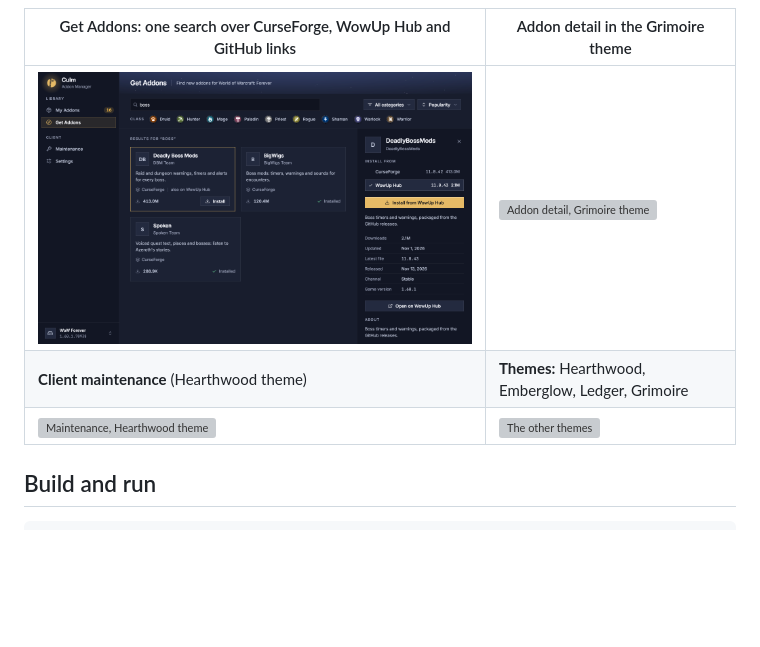
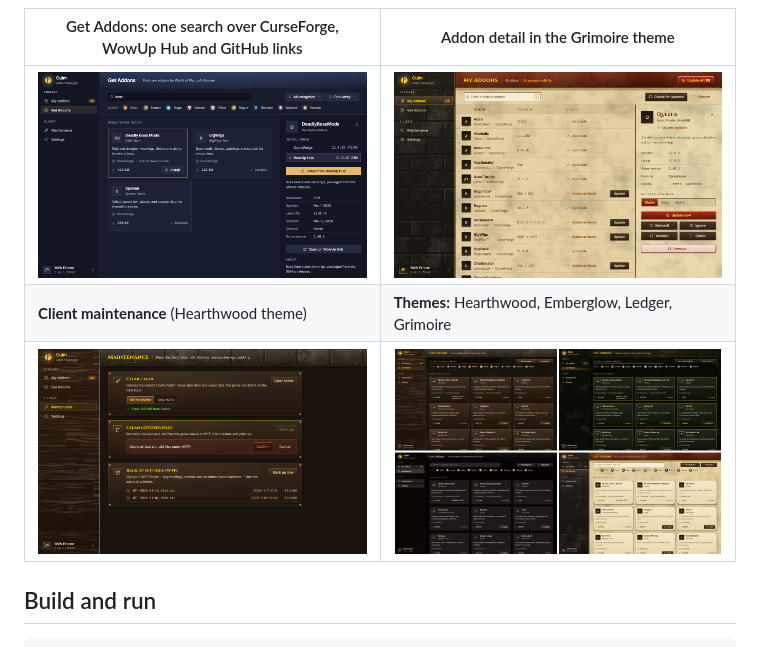
Before and after one commit to gengurke/Culm, a Markdown page: README.md, the part around the change. Drawn GitHub-style; pictures changed too: docs/screenshots/addon-detail-grimoire.png (added), docs/screenshots/maintenance-hearthwood.png (added), docs/screenshots/themes.png (added); blank space fills up the shorter version; grey boxes are pictures that could not be loaded.

Commit message:
README screenshots as PNG
Co-Authored-By: Claude Opus 5.5 <noreply@anthropic.com>

```diff
--- a/README.md
+++ b/README.md
@@ -12,9 +12,9 @@ how it is tested: [docs/FEATURES.md](docs/FEATURES.md).
 
 | Get Addons: one search over CurseForge, WowUp Hub and GitHub links | Addon detail in the Grimoire theme |
 |---|---|
-| ![Get Addons](docs/screenshots/get-addons.png) | ![Addon detail, Grimoire theme](docs/screenshots/addon-detail-grimoire.jpg) |
+| ![Get Addons](docs/screenshots/get-addons.png) | ![Addon detail, Grimoire theme](docs/screenshots/addon-detail-grimoire.png) |
 | **Client maintenance** (Hearthwood theme) | **Themes:** Hearthwood, Emberglow, Ledger, Grimoire |
-| ![Maintenance, Hearthwood theme](docs/screenshots/maintenance-hearthwood.jpg) | ![The other themes](docs/screenshots/themes.jpg) |
+| ![Maintenance, Hearthwood theme](docs/screenshots/maintenance-hearthwood.png) | ![The other themes](docs/screenshots/themes.png) |
 
 ## Build and run
 
```
